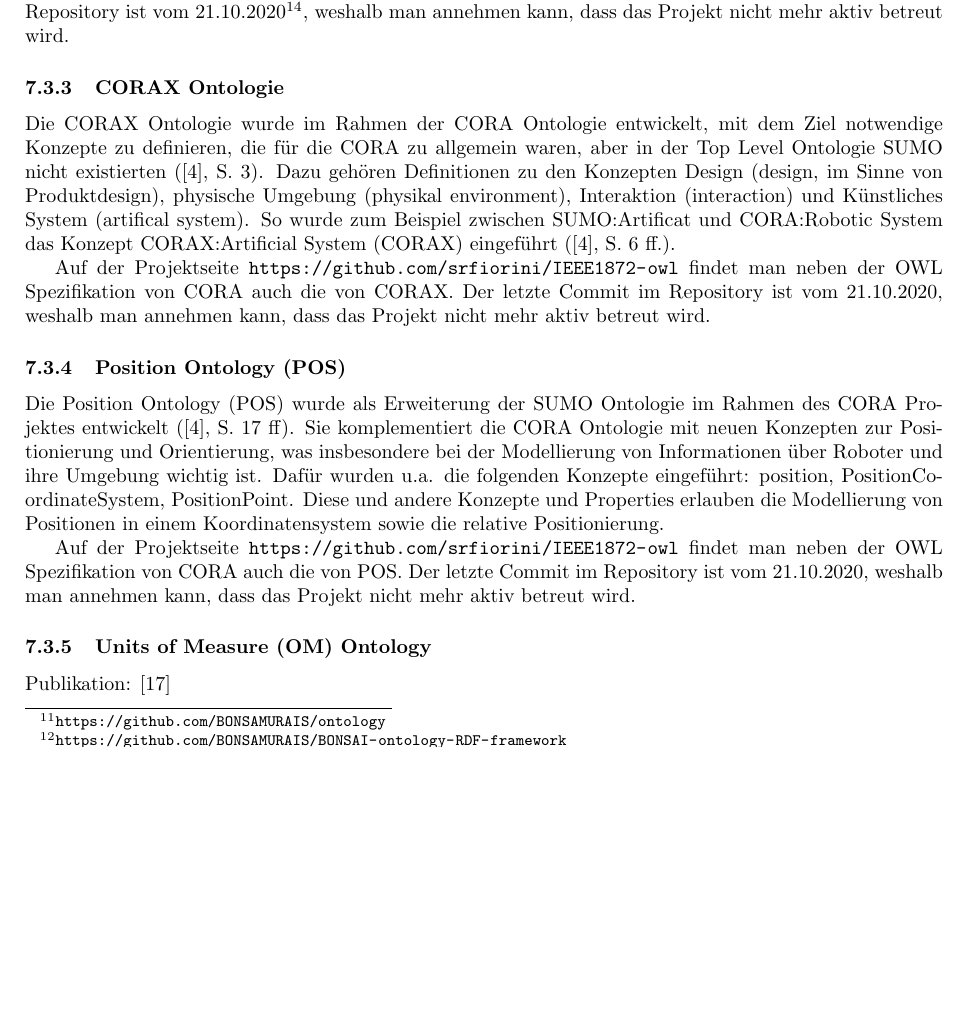
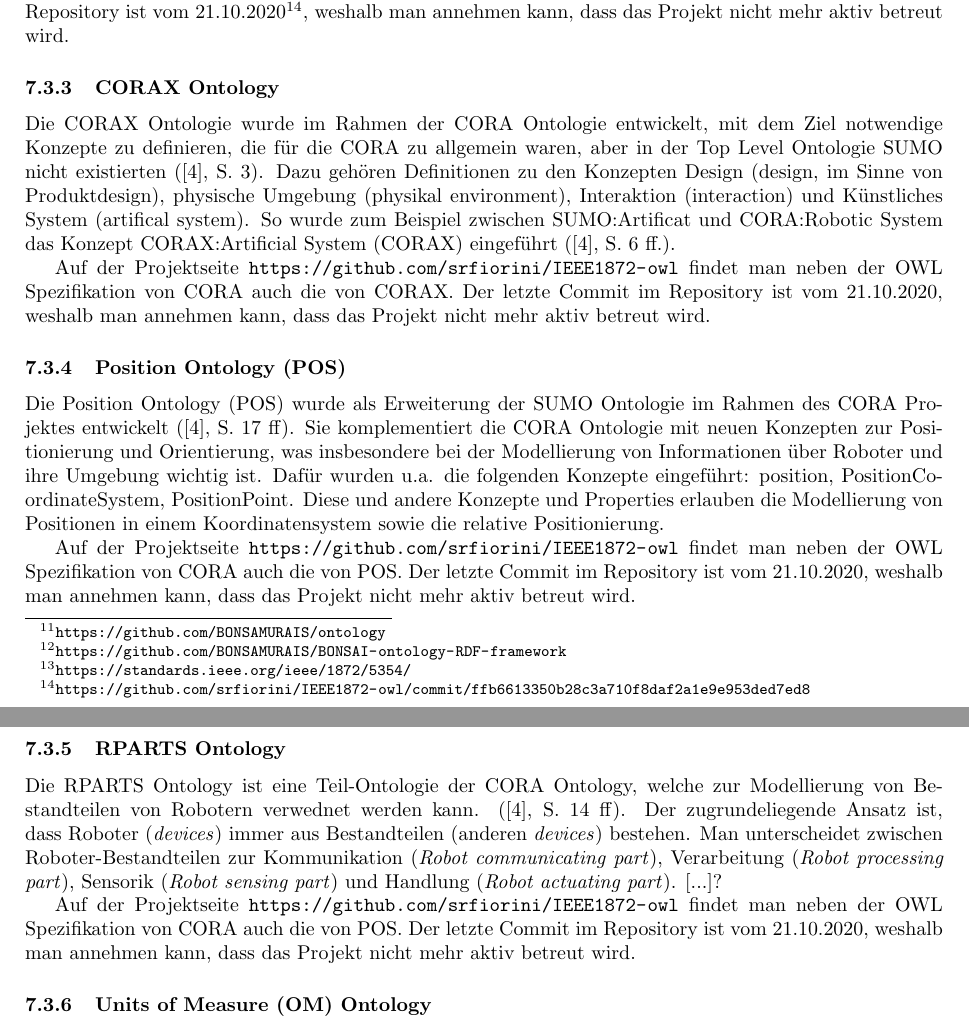
Before and after one commit to k00ni/manufacturing-industry-ontology-list, a LaTeX paper (paper.tex): part of page 9 of 11 before the commit and two parts of pages 9 and 10 of 11 after it, the two joined at a grey line, cut so that both start at the same text, the shorter picture padded with empty space. Compiled offline with pdfLaTeX.

Commit message:
added basic information about RPARTS ontology

```diff
--- a/paper.tex
+++ b/paper.tex
@@ -439,7 +439,7 @@ Die Ontologie baut dabei der auf der Top Level Ontologie SUMO auf, wobei weitere
 
 Auf der Projektseite \url{https://github.com/srfiorini/IEEE1872-owl} findet man die OWL Spezifikation von CORA und anderen Ontologien hinter dem IEEE 1872-2015 Standard\footnote{\url{https://standards.ieee.org/ieee/1872/5354/}}. Der letzte Commit im Repository ist vom 21.10.2020\footnote{\url{https://github.com/srfiorini/IEEE1872-owl/commit/ffb6613350b28c3a710f8daf2a1e9e953ded7ed8}}, weshalb man annehmen kann, dass das Projekt nicht mehr aktiv betreut wird.
 
-\subsubsection{CORAX Ontologie}
+\subsubsection{CORAX Ontology}
 
 % PDF: https://www.sciencedirect.com/science/article/am/pii/S0736584514000659
 
@@ -457,6 +457,17 @@ Die Position Ontology (POS) wurde als Erweiterung der SUMO Ontologie im Rahmen d
 Sie komplementiert die CORA Ontologie mit neuen Konzepten zur Positionierung und Orientierung, was insbesondere bei der Modellierung von Informationen über Roboter und ihre Umgebung wichtig ist.
 Dafür wurden u.a. die folgenden Konzepte eingeführt: position, PositionCoordinateSystem, PositionPoint.
 Diese und andere Konzepte und Properties erlauben die Modellierung von Positionen in einem Koordinatensystem sowie die relative Positionierung.
+
+Auf der Projektseite \url{https://github.com/srfiorini/IEEE1872-owl} findet man neben der OWL Spezifikation von CORA auch die von POS. Der letzte Commit im Repository ist vom 21.10.2020, weshalb man annehmen kann, dass das Projekt nicht mehr aktiv betreut wird.
+
+\subsubsection{RPARTS Ontology}
+
+% PDF: https://www.sciencedirect.com/science/article/am/pii/S0736584514000659
+
+Die RPARTS Ontology ist eine Teil-Ontologie der CORA Ontology, welche zur Modellierung von Bestandteilen von Robotern verwednet werden kann. (\cite{fiorini2015extensions}, S. 14 ff).
+Der zugrundeliegende Ansatz ist, dass Roboter (\textit{devices}) immer aus Bestandteilen (anderen \textit{devices}) bestehen.
+Man unterscheidet zwischen Roboter-Bestandteilen zur Kommunikation (\textit{Robot communicating part}), Verarbeitung (\textit{Robot processing part}), Sensorik (\textit{Robot sensing part}) und Handlung (\textit{Robot actuating part}).
+[...]?
 
 Auf der Projektseite \url{https://github.com/srfiorini/IEEE1872-owl} findet man neben der OWL Spezifikation von CORA auch die von POS. Der letzte Commit im Repository ist vom 21.10.2020, weshalb man annehmen kann, dass das Projekt nicht mehr aktiv betreut wird.
 
```
Also changed, not shown: ontologies-and-ontology-pattern.csv (+2 -2 lines), ontology-map.svg, paper.pdf.
